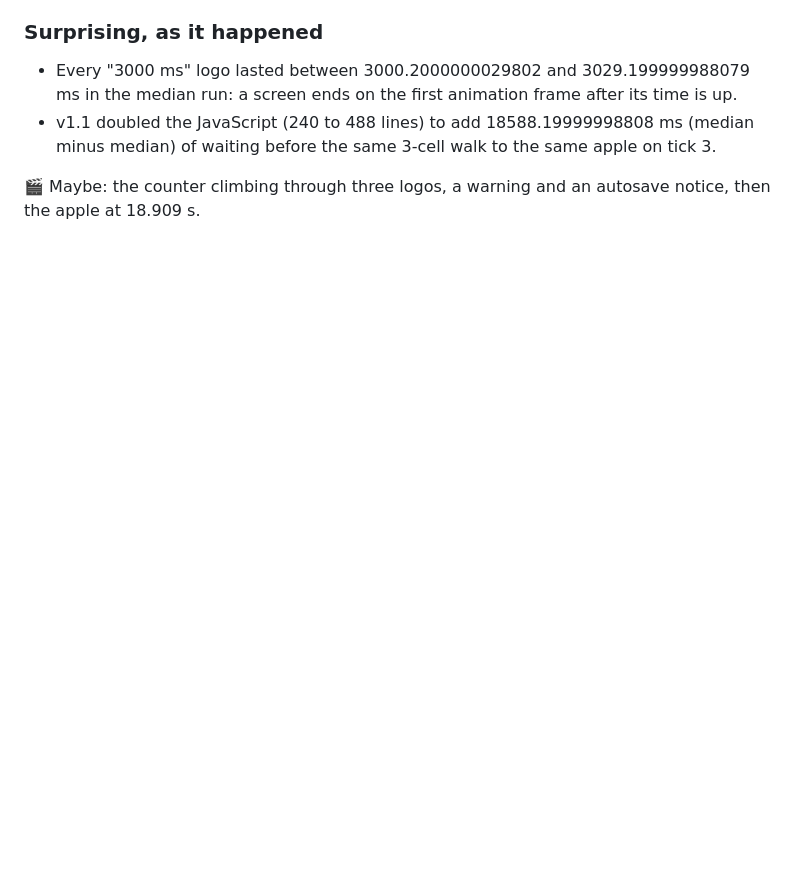
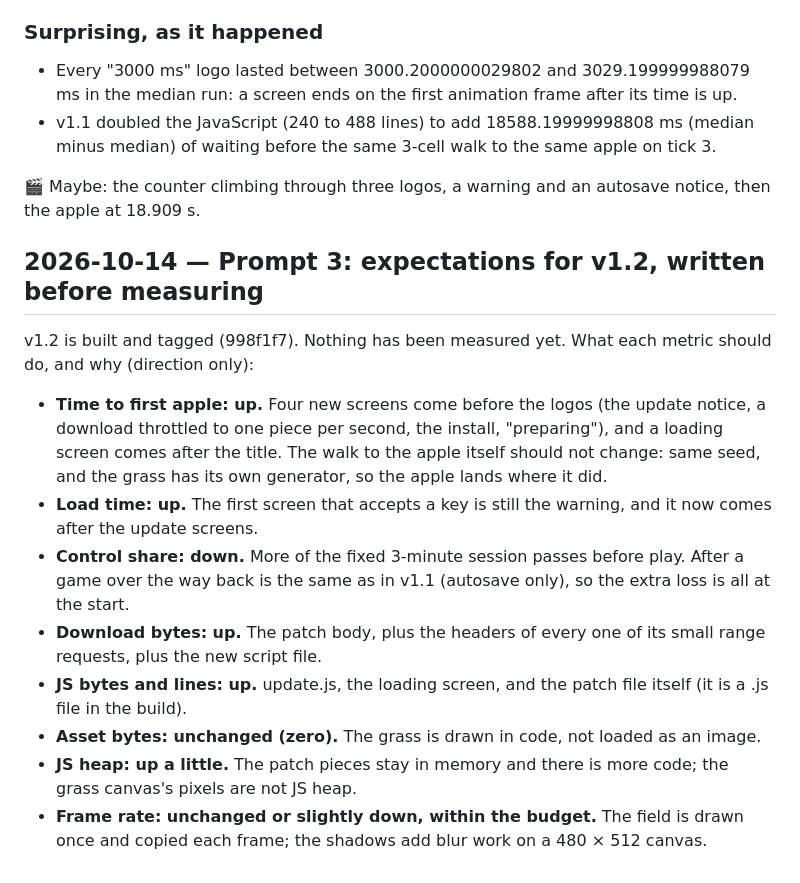
Before and after one commit to codemaskdev/aaa-snake, a Markdown page: DEVLOG.md, the part around the change. Rendered like a GitHub page; blank space fills up the shorter version.

Commit message:
Devlog: what v1.2 should do to each metric, written before measuring
Co-Authored-By: Claude Opus 5.5 (1M context) <noreply@anthropic.com>

```diff
--- a/DEVLOG.md
+++ b/DEVLOG.md
@@ -152,3 +152,23 @@ Interactive" returned nothing. "Squarescale Studios" was dropped: the search fou
   the same apple on tick 3.
 
 🎬 Maybe: the counter climbing through three logos, a warning and an autosave notice, then the apple at 18.909 s.
+
+## 2026-10-14 — Prompt 3: expectations for v1.2, written before measuring
+
+v1.2 is built and tagged (998f1f7). Nothing has been measured yet. What each metric should do, and why
+(direction only):
+- **Time to first apple: up.** Four new screens come before the logos (the update notice, a download throttled to one
+  piece per second, the install, "preparing"), and a loading screen comes after the title. The walk to the apple
+  itself should not change: same seed, and the grass has its own generator, so the apple lands where it did.
+- **Load time: up.** The first screen that accepts a key is still the warning, and it now comes after the update
+  screens.
+- **Control share: down.** More of the fixed 3-minute session passes before play. After a game over the way back is
+  the same as in v1.1 (autosave only), so the extra loss is all at the start.
+- **Download bytes: up.** The patch body, plus the headers of every one of its small range requests, plus the new
+  script file.
+- **JS bytes and lines: up.** update.js, the loading screen, and the patch file itself (it is a .js file in the build).
+- **Asset bytes: unchanged (zero).** The grass is drawn in code, not loaded as an image.
+- **JS heap: up a little.** The patch pieces stay in memory and there is more code; the grass canvas's pixels are not
+  JS heap.
+- **Frame rate: unchanged or slightly down, within the budget.** The field is drawn once and copied each frame; the
+  shadows add blur work on a 480 × 512 canvas.
```
